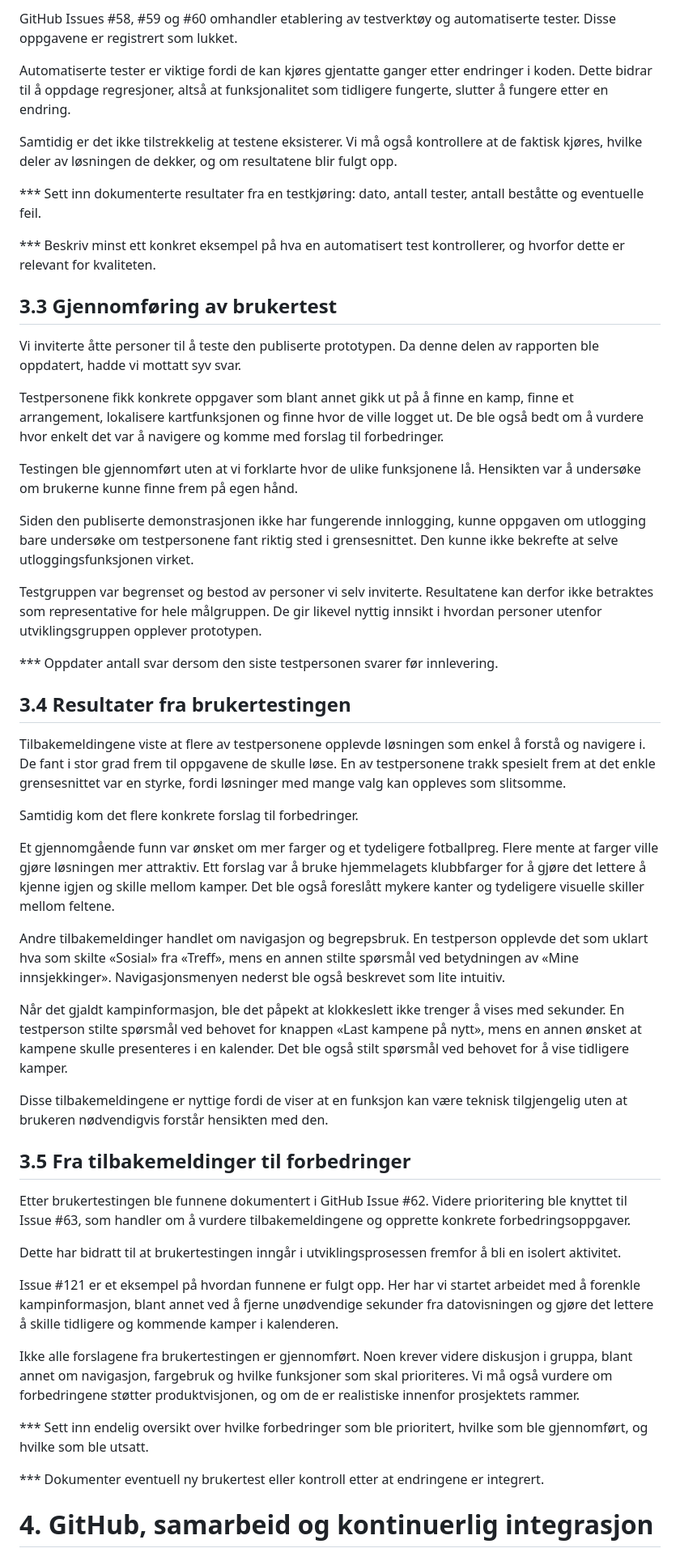
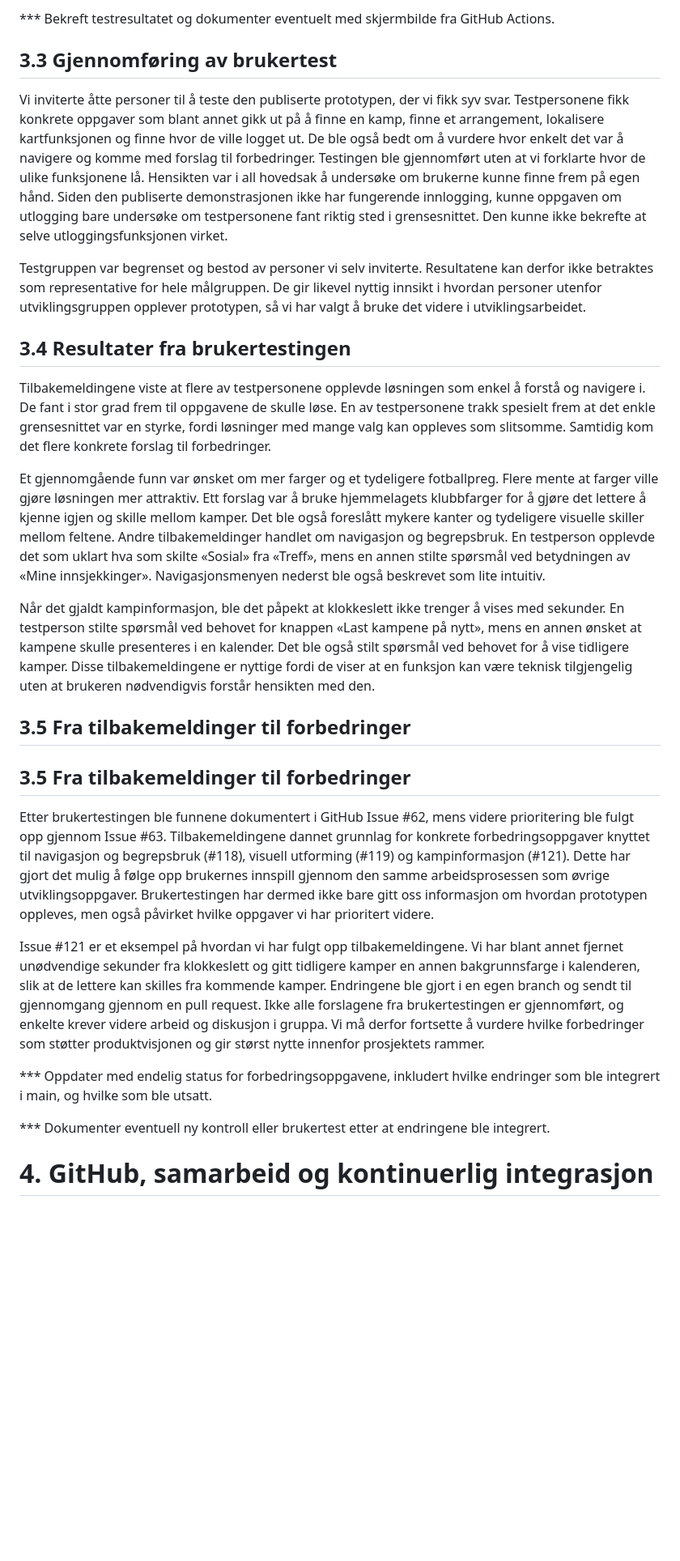
Before and after one commit to Inetiger/Stadionhopper, a Markdown page: Stadionhopper_Deliverable_3.md, the part around one of its changes. Shown at 81% size. Rendered like a GitHub page; blank space fills up the shorter version.

```diff
--- a/Stadionhopper_Deliverable_3.md
+++ b/Stadionhopper_Deliverable_3.md
@@ -95,55 +75,31 @@ Testene kan kjøres med kommandoen:
 
-GitHub Issues #58, #59 og #60 omhandler etablering av testverktøy og automatiserte tester. Disse oppgavene er registrert som lukket.
-
-Automatiserte tester er viktige fordi de kan kjøres gjentatte ganger etter endringer i koden. Dette bidrar til å oppdage regresjoner, altså at funksjonalitet som tidligere fungerte, slutter å fungere etter en endring.
-
-Samtidig er det ikke tilstrekkelig at testene eksisterer. Vi må også kontrollere at de faktisk kjøres, hvilke deler av løsningen de dekker, og om resultatene blir fulgt opp.
-
-*** Sett inn dokumenterte resultater fra en testkjøring: dato, antall tester, antall beståtte og eventuelle feil.
-
-*** Beskriv minst ett konkret eksempel på hva en automatisert test kontrollerer, og hvorfor dette er relevant for kvaliteten.
+*** Bekreft testresultatet og dokumenter eventuelt med skjermbilde fra GitHub Actions.
 
 ## 3.3 Gjennomføring av brukertest
 
-Vi inviterte åtte personer til å teste den publiserte prototypen. Da denne delen av rapporten ble oppdatert, hadde vi mottatt syv svar.
+Vi inviterte åtte personer til å teste den publiserte prototypen, der vi fikk syv svar. Testpersonene fikk konkrete oppgaver som blant annet gikk ut på å finne en kamp, finne et arrangement, lokalisere kartfunksjonen og finne hvor de ville logget ut. De ble også bedt om å vurdere hvor enkelt det var å navigere og komme med forslag til forbedringer. Testingen ble gjennomført uten at vi forklarte hvor de ulike funksjonene lå. Hensikten var i all hovedsak å undersøke om brukerne kunne finne frem på egen hånd. Siden den publiserte demonstrasjonen ikke har fungerende innlogging, kunne oppgaven om utlogging bare undersøke om testpersonene fant riktig sted i grensesnittet. Den kunne ikke bekrefte at selve utloggingsfunksjonen virket.
 
-Testpersonene fikk konkrete oppgaver som blant annet gikk ut på å finne en kamp, finne et arrangement, lokalisere kartfunksjonen og finne hvor de ville logget ut. De ble også bedt om å vurdere hvor enkelt det var å navigere og komme med forslag til forbedringer.
-
-Testingen ble gjennomført uten at vi forklarte hvor de ulike funksjonene lå. Hensikten var å undersøke om brukerne kunne finne frem på egen hånd.
-
-Siden den publiserte demonstrasjonen ikke har fungerende innlogging, kunne oppgaven om utlogging bare undersøke om testpersonene fant riktig sted i grensesnittet. Den kunne ikke bekrefte at selve utloggingsfunksjonen virket.
-
-Testgruppen var begrenset og bestod av personer vi selv inviterte. Resultatene kan derfor ikke betraktes som representative for hele målgruppen. De gir likevel nyttig innsikt i hvordan personer utenfor utviklingsgruppen opplever prototypen.
-
-*** Oppdater antall svar dersom den siste testpersonen svarer før innlevering.
+Testgruppen var begrenset og bestod av personer vi selv inviterte. Resultatene kan derfor ikke betraktes som representative for hele målgruppen. De gir likevel nyttig innsikt i hvordan personer utenfor utviklingsgruppen opplever prototypen, så vi har valgt å bruke det videre i utviklingsarbeidet.
 
 ## 3.4 Resultater fra brukertestingen
 
-Tilbakemeldingene viste at flere av testpersonene opplevde løsningen som enkel å forstå og navigere i. De fant i stor grad frem til oppgavene de skulle løse. En av testpersonene trakk spesielt frem at det enkle grensesnittet var en styrke, fordi løsninger med mange valg kan oppleves som slitsomme.
+Tilbakemeldingene viste at flere av testpersonene opplevde løsningen som enkel å forstå og navigere i. De fant i stor grad frem til oppgavene de skulle løse. En av testpersonene trakk spesielt frem at det enkle grensesnittet var en styrke, fordi løsninger med mange valg kan oppleves som slitsomme. Samtidig kom det flere konkrete forslag til forbedringer.
 
-Samtidig kom det flere konkrete forslag til forbedringer.
+Et gjennomgående funn var ønsket om mer farger og et tydeligere fotballpreg. Flere mente at farger ville gjøre løsningen mer attraktiv. Ett forslag var å bruke hjemmelagets klubbfarger for å gjøre det lettere å kjenne igjen og skille mellom kamper. Det ble også foreslått mykere kanter og tydeligere visuelle skiller mellom feltene. Andre tilbakemeldinger handlet om navigasjon og begrepsbruk. En testperson opplevde det som uklart hva som skilte «Sosial» fra «Treff», mens en annen stilte spørsmål ved betydningen av «Mine innsjekkinger». Navigasjonsmenyen nederst ble også beskrevet som lite intuitiv.
 
-Et gjennomgående funn var ønsket om mer farger og et tydeligere fotballpreg. Flere mente at farger ville gjøre løsningen mer attraktiv. Ett forslag var å bruke hjemmelagets klubbfarger for å gjøre det lettere å kjenne igjen og skille mellom kamper. Det ble også foreslått mykere kanter og tydeligere visuelle skiller mellom feltene.
-
-Andre tilbakemeldinger handlet om navigasjon og begrepsbruk. En testperson opplevde det som uklart hva som skilte «Sosial» fra «Treff», mens en annen stilte spørsmål ved betydningen av «Mine innsjekkinger». Navigasjonsmenyen nederst ble også beskrevet som lite intuitiv.
-
-Når det gjaldt kampinformasjon, ble det påpekt at klokkeslett ikke trenger å vises med sekunder. En testperson stilte spørsmål ved behovet for knappen «Last kampene på nytt», mens en annen ønsket at kampene skulle presenteres i en kalender. Det ble også stilt spørsmål ved behovet for å vise tidligere kamper.
-
-Disse tilbakemeldingene er nyttige fordi de viser at en funksjon kan være teknisk tilgjengelig uten at brukeren nødvendigvis forstår hensikten med den.
+Når det gjaldt kampinformasjon, ble det påpekt at klokkeslett ikke trenger å vises med sekunder. En testperson stilte spørsmål ved behovet for knappen «Last kampene på nytt», mens en annen ønsket at kampene skulle presenteres i en kalender. Det ble også stilt spørsmål ved behovet for å vise tidligere kamper. Disse tilbakemeldingene er nyttige fordi de viser at en funksjon kan være teknisk tilgjengelig uten at brukeren nødvendigvis forstår hensikten med den.
 
 ## 3.5 Fra tilbakemeldinger til forbedringer
 
-Etter brukertestingen ble funnene dokumentert i GitHub Issue #62. Videre prioritering ble knyttet til Issue #63, som handler om å vurdere tilbakemeldingene og opprette konkrete forbedringsoppgaver.
+## 3.5 Fra tilbakemeldinger til forbedringer
 
-Dette har bidratt til at brukertestingen inngår i utviklingsprosessen fremfor å bli en isolert aktivitet.
+Etter brukertestingen ble funnene dokumentert i GitHub Issue #62, mens videre prioritering ble fulgt opp gjennom Issue #63. Tilbakemeldingene dannet grunnlag for konkrete forbedringsoppgaver knyttet til navigasjon og begrepsbruk (#118), visuell utforming (#119) og kampinformasjon (#121). Dette har gjort det mulig å følge opp brukernes innspill gjennom den samme arbeidsprosessen som øvrige utviklingsoppgaver. Brukertestingen har dermed ikke bare gitt oss informasjon om hvordan prototypen oppleves, men også påvirket hvilke oppgaver vi har prioritert videre.
 
-Issue #121 er et eksempel på hvordan funnene er fulgt opp. Her har vi startet arbeidet med å forenkle kampinformasjon, blant annet ved å fjerne unødvendige sekunder fra datovisningen og gjøre det lettere å skille tidligere og kommende kamper i kalenderen.
+Issue #121 er et eksempel på hvordan vi har fulgt opp tilbakemeldingene. Vi har blant annet fjernet unødvendige sekunder fra klokkeslett og gitt tidligere kamper en annen bakgrunnsfarge i kalenderen, slik at de lettere kan skilles fra kommende kamper. Endringene ble gjort i en egen branch og sendt til gjennomgang gjennom en pull request. Ikke alle forslagene fra brukertestingen er gjennomført, og enkelte krever videre arbeid og diskusjon i gruppa. Vi må derfor fortsette å vurdere hvilke forbedringer som støtter produktvisjonen og gir størst nytte innenfor prosjektets rammer.
 
-Ikke alle forslagene fra brukertestingen er gjennomført. Noen krever videre diskusjon i gruppa, blant annet om navigasjon, fargebruk og hvilke funksjoner som skal prioriteres. Vi må også vurdere om forbedringene støtter produktvisjonen, og om de er realistiske innenfor prosjektets rammer.
+*** Oppdater med endelig status for forbedringsoppgavene, inkludert hvilke endringer som ble integrert i main, og hvilke som ble utsatt.
 
-*** Sett inn endelig oversikt over hvilke forbedringer som ble prioritert, hvilke som ble gjennomført, og hvilke som ble utsatt.
-
-*** Dokumenter eventuell ny brukertest eller kontroll etter at endringene er integrert.
+*** Dokumenter eventuell ny kontroll eller brukertest etter at endringene ble integrert.
 
 # 4. GitHub, samarbeid og kontinuerlig integrasjon
 
```
Also changed, not shown: other parts of Stadionhopper_Deliverable_3.md (+55 -147 lines).
